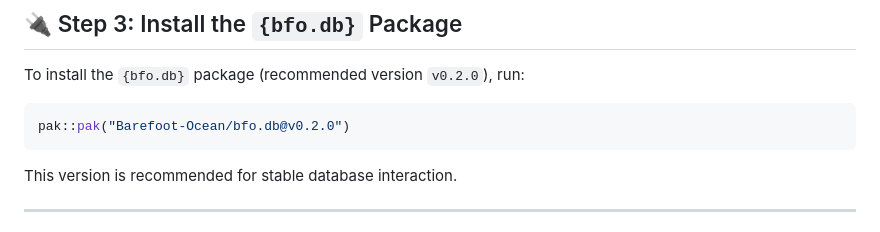
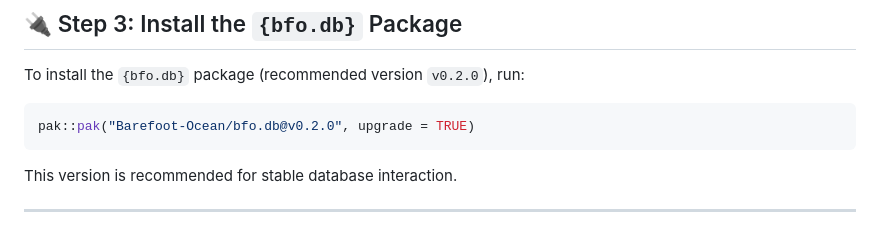
Before and after one commit to Barefoot-Ocean/bfo.db, a Markdown page: README.md, the part around the change. Drawn GitHub-style.

````diff
--- a/README.md
+++ b/README.md
@@ -60,7 +60,7 @@ Wait until you see a message like:
 To install the `{bfo.db}` package (recommended version `v0.2.0`), run:
 
 ``` r
-pak::pak("Barefoot-Ocean/bfo.db@v0.2.0")
+pak::pak("Barefoot-Ocean/bfo.db@v0.2.0", upgrade = TRUE)
 ```
 
 This version is recommended for stable database interaction.
````
